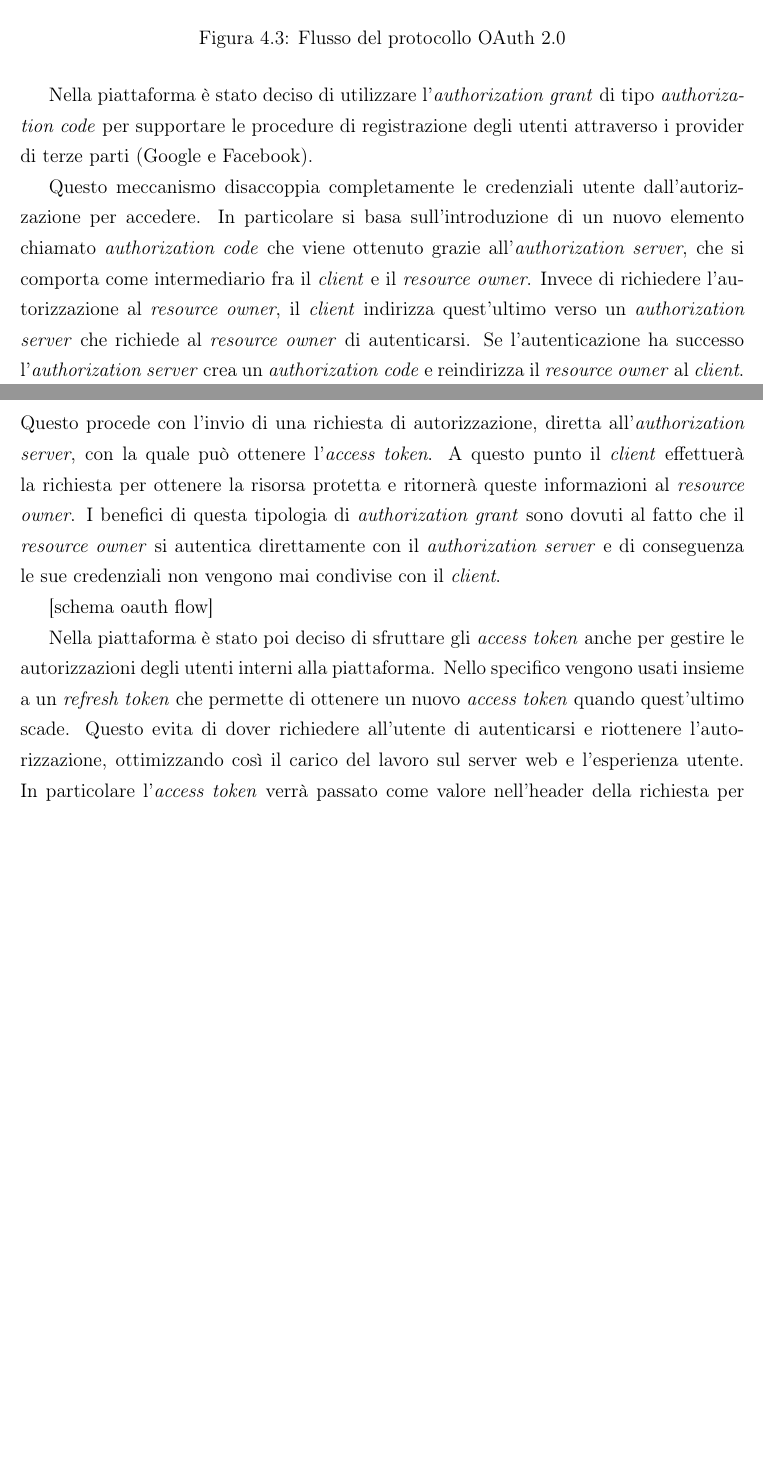
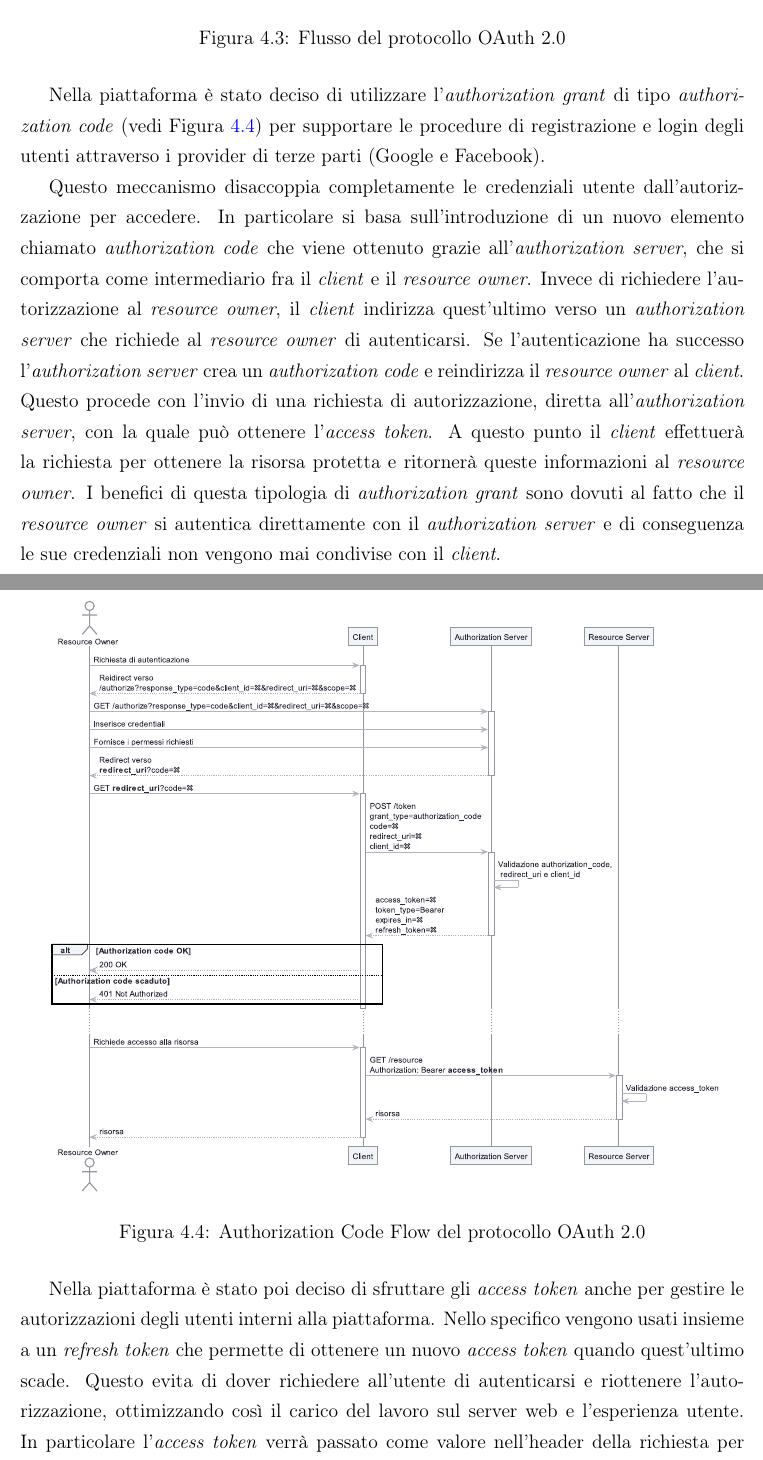
Before and after one commit to sir3mat/tesi, a LaTeX book (main.tex, which reads src/corpo/capitoli/piattaforma/section/api/section/auth.tex): two parts of pages 26 and 27 of 44 before the commit and two parts of pages 27 and 28 of 45 after it, joined at a grey line, cut so that both start at the same text, the shorter picture padded with empty space. The pictures show the PDF file main.pdf that the author committed with the source.

Commit message:
feat: add oauth diagram

```diff
--- a/src/corpo/capitoli/piattaforma/section/api/section/auth.tex
+++ b/src/corpo/capitoli/piattaforma/section/api/section/auth.tex
@@ -78,8 +79,8 @@ Il processo di base definito dal protocollo per autenticare il \textit{client} e
     \label{fig:OAuth2.0}
 \end{figure}
 
-Nella piattaforma è stato deciso di utilizzare l'\textit{authorization grant} di tipo \textit{authorization code} per supportare le procedure
-di registrazione degli utenti attraverso i provider di terze parti (Google e Facebook).
+Nella piattaforma è stato deciso di utilizzare l'\textit{authorization grant} di tipo \textit{authorization code} (vedi Figura \ref{fig:AuthCodeFlow}) per supportare le procedure
+di registrazione e login degli utenti attraverso i provider di terze parti (Google e Facebook).
 
 Questo meccanismo disaccoppia completamente le credenziali utente dall'autorizzazione per accedere.
 In particolare si basa sull'introduzione di un nuovo elemento chiamato \textit{authorization code}
@@ -91,7 +92,12 @@ A questo punto il \textit{client} effettuerà la richiesta per ottenere la risor
 I benefici di questa tipologia di \textit{authorization grant} sono dovuti al fatto che il \textit{resource owner} si autentica direttamente con il \textit{authorization server}
 e di conseguenza le sue credenziali non vengono mai condivise con il \textit{client}.
 
-[schema oauth flow]
+\begin{figure}[H]
+    \centering
+    \includegraphics[scale=0.35]{oauth2.authorization-code.eps}
+    \caption{Authorization Code Flow del protocollo OAuth 2.0}
+    \label{fig:AuthCodeFlow}
+\end{figure}
 
 Nella piattaforma è stato poi deciso di sfruttare gli \textit{access token} anche per gestire le autorizzazioni
 degli utenti interni alla piattaforma. Nello specifico vengono usati insieme a un \textit{refresh token} che permette
```
Also changed, not shown: images/data-model.eps, main.pdf, out/assets/data-model/data-model.png, out/assets/data-model/data-model.svg, src/corpo/capitoli/piattaforma/section/api/section/auth.tex (1 more changed lines), 4 other files.
